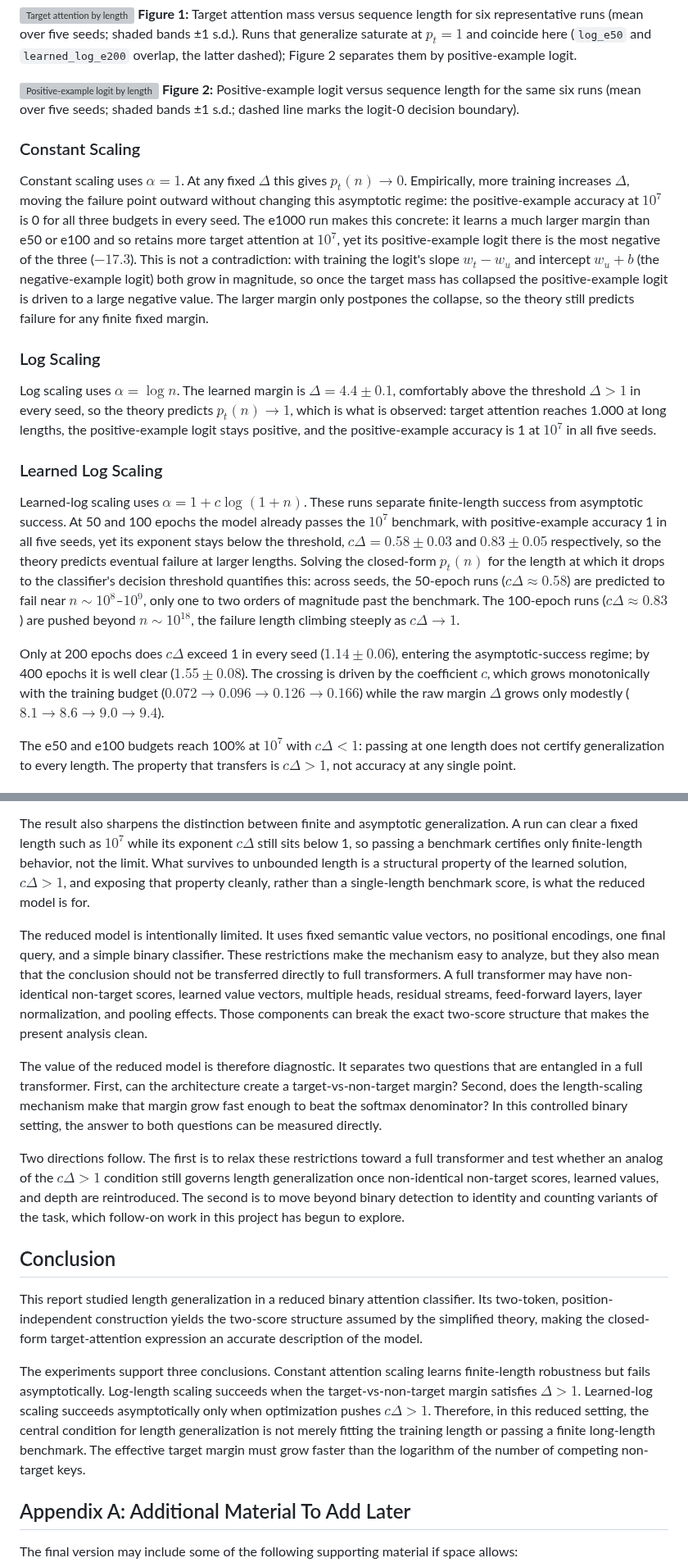
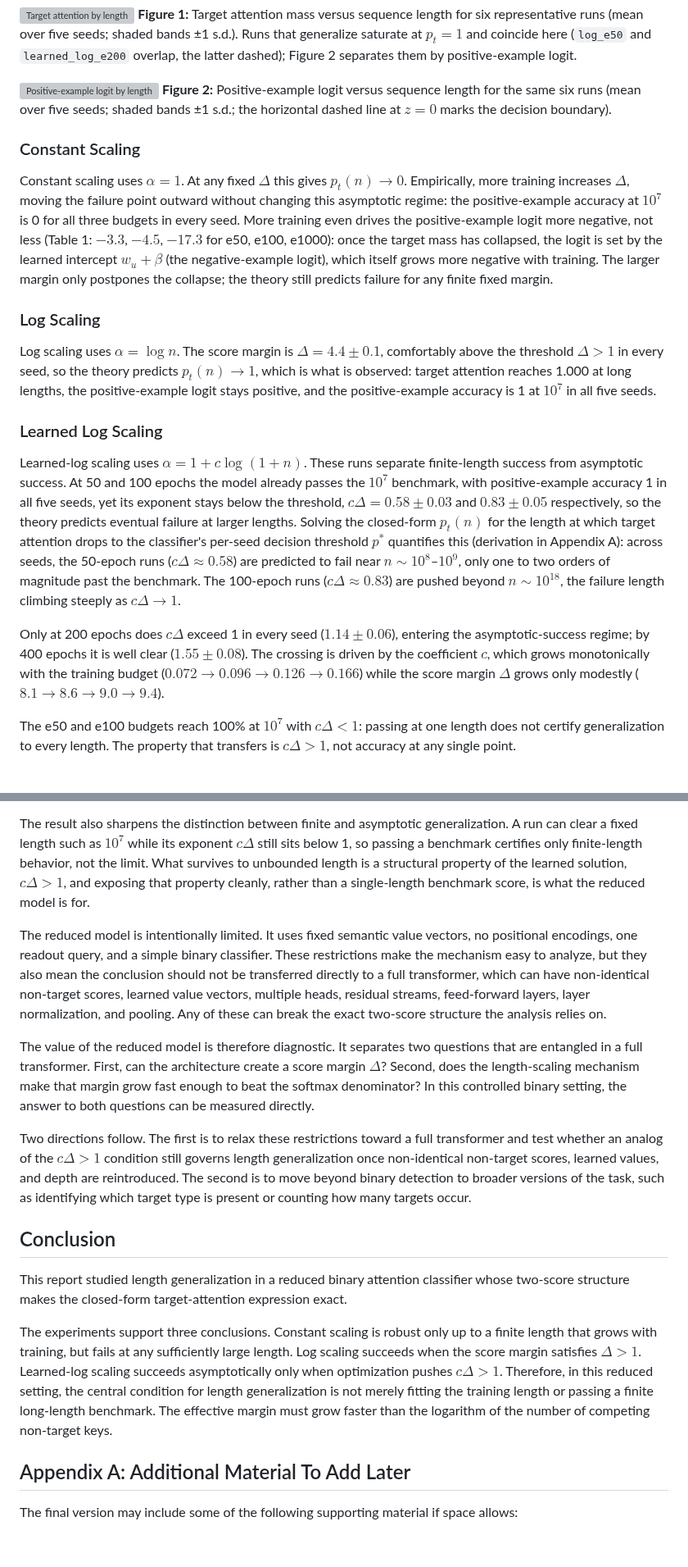
Before and after one commit to aaronshin43/microLLM-generalization, a Markdown page: infinite_generalization/documents/FINAL_REPORT.md, 2 parts joined by grey strips. Shown at 82% size. Rendered like a GitHub page; blank space fills up the shorter version; grey boxes are pictures that could not be loaded.

```diff
--- a/infinite_generalization/documents/FINAL_REPORT.md
+++ b/infinite_generalization/documents/FINAL_REPORT.md
@@ -386,21 +379,21 @@ In this task, length generalization is decided entirely by the positive examples
 
 
 ![Positive-example logit by length](./figures/final_report_positive_logit_by_length.png)
-**Figure 2:** Positive-example logit versus sequence length for the same six runs (mean over five seeds; shaded bands ±1 s.d.; dashed line marks the logit-0 decision boundary).
+**Figure 2:** Positive-example logit versus sequence length for the same six runs (mean over five seeds; shaded bands ±1 s.d.; the horizontal dashed line at $z=0$ marks the decision boundary).
 
 ### Constant Scaling
 
-Constant scaling uses $\alpha=1$. At any fixed $\Delta$ this gives $p_t(n)\to0$. Empirically, more training increases $\Delta$, moving the failure point outward without changing this asymptotic regime: the positive-example accuracy at $10^7$ is 0 for all three budgets in every seed. The e1000 run makes this concrete: it learns a much larger margin than e50 or e100 and so retains more target attention at $10^7$, yet its positive-example logit there is the most negative of the three ($-17.3$). This is not a contradiction: with training the logit's slope $w_t-w_u$ and intercept $w_u+b$ (the negative-example logit) both grow in magnitude, so once the target mass has collapsed the positive-example logit is driven to a large negative value. The larger margin only postpones the collapse, so the theory still predicts failure for any finite fixed margin.
+Constant scaling uses $\alpha=1$. At any fixed $\Delta$ this gives $p_t(n)\to0$. Empirically, more training increases $\Delta$, moving the failure point outward without changing this asymptotic regime: the positive-example accuracy at $10^7$ is 0 for all three budgets in every seed. More training even drives the positive-example logit more negative, not less (Table 1: $-3.3$, $-4.5$, $-17.3$ for e50, e100, e1000): once the target mass has collapsed, the logit is set by the learned intercept $w_u+\beta$ (the negative-example logit), which itself grows more negative with training. The larger margin only postpones the collapse; the theory still predicts failure for any finite fixed margin.
 
 ### Log Scaling
 
-Log scaling uses $\alpha=\log n$. The learned margin is $\Delta=4.4\pm0.1$, comfortably above the threshold $\Delta>1$ in every seed, so the theory predicts $p_t(n)\to1$, which is what is observed: target attention reaches 1.000 at long lengths, the positive-example logit stays positive, and the positive-example accuracy is 1 at $10^7$ in all five seeds.
+Log scaling uses $\alpha=\log n$. The score margin is $\Delta=4.4\pm0.1$, comfortably above the threshold $\Delta>1$ in every seed, so the theory predicts $p_t(n)\to1$, which is what is observed: target attention reaches 1.000 at long lengths, the positive-example logit stays positive, and the positive-example accuracy is 1 at $10^7$ in all five seeds.
 
 ### Learned Log Scaling
 
-Learned-log scaling uses $\alpha=1+c\log(1+n)$. These runs separate finite-length success from asymptotic success. At 50 and 100 epochs the model already passes the $10^7$ benchmark, with positive-example accuracy 1 in all five seeds, yet its exponent stays below the threshold, $c\Delta=0.58\pm0.03$ and $0.83\pm0.05$ respectively, so the theory predicts eventual failure at larger lengths. Solving the closed-form $p_t(n)$ for the length at which it drops to the classifier's decision threshold quantifies this: across seeds, the 50-epoch runs ($c\Delta\approx0.58$) are predicted to fail near $n\sim10^{8}$–$10^{9}$, only one to two orders of magnitude past the benchmark. The 100-epoch runs ($c\Delta\approx0.83$) are pushed beyond $n\sim10^{18}$, the failure length climbing steeply as $c\Delta\to1$.
+Learned-log scaling uses $\alpha=1+c\log(1+n)$. These runs separate finite-length success from asymptotic success. At 50 and 100 epochs the model already passes the $10^7$ benchmark, with positive-example accuracy 1 in all five seeds, yet its exponent stays below the threshold, $c\Delta=0.58\pm0.03$ and $0.83\pm0.05$ respectively, so the theory predicts eventual failure at larger lengths. Solving the closed-form $p_t(n)$ for the length at which target attention drops to the classifier's per-seed decision threshold $p^{\ast}$ quantifies this (derivation in Appendix A): across seeds, the 50-epoch runs ($c\Delta\approx0.58$) are predicted to fail near $n\sim10^{8}$–$10^{9}$, only one to two orders of magnitude past the benchmark. The 100-epoch runs ($c\Delta\approx0.83$) are pushed beyond $n\sim10^{18}$, the failure length climbing steeply as $c\Delta\to1$.
 
-Only at 200 epochs does $c\Delta$ exceed 1 in every seed ($1.14\pm0.06$), entering the asymptotic-success regime; by 400 epochs it is well clear ($1.55\pm0.08$). The crossing is driven by the coefficient $c$, which grows monotonically with the training budget ($0.072\to0.096\to0.126\to0.166$) while the raw margin $\Delta$ grows only modestly ($8.1\to8.6\to9.0\to9.4$).
+Only at 200 epochs does $c\Delta$ exceed 1 in every seed ($1.14\pm0.06$), entering the asymptotic-success regime; by 400 epochs it is well clear ($1.55\pm0.08$). The crossing is driven by the coefficient $c$, which grows monotonically with the training budget ($0.072\to0.096\to0.126\to0.166$) while the score margin $\Delta$ grows only modestly ($8.1\to8.6\to9.0\to9.4$).
 
 The e50 and e100 budgets reach 100% at $10^7$ with $c\Delta<1$: passing at one length does not certify generalization to every length. The property that transfers is $c\Delta>1$, not accuracy at any single point.
 
@@ -481,18 +474,18 @@ score multiplier from other transformer components.
 
 The result also sharpens the distinction between finite and asymptotic generalization. A run can clear a fixed length such as $10^7$ while its exponent $c\Delta$ still sits below 1, so passing a benchmark certifies only finite-length behavior, not the limit. What survives to unbounded length is a structural property of the learned solution, $c\Delta>1$, and exposing that property cleanly, rather than a single-length benchmark score, is what the reduced model is for.
 
-The reduced model is intentionally limited. It uses fixed semantic value vectors, no positional encodings, one final query, and a simple binary classifier. These restrictions make the mechanism easy to analyze, but they also mean that the conclusion should not be transferred directly to full transformers. A full transformer may have non-identical non-target scores, learned value vectors, multiple heads, residual streams, feed-forward layers, layer normalization, and pooling effects. Those components can break the exact two-score structure that makes the present analysis clean.
+The reduced model is intentionally limited. It uses fixed semantic value vectors, no positional encodings, one readout query, and a simple binary classifier. These restrictions make the mechanism easy to analyze, but they also mean the conclusion should not be transferred directly to a full transformer, which can have non-identical non-target scores, learned value vectors, multiple heads, residual streams, feed-forward layers, layer normalization, and pooling. Any of these can break the exact two-score structure the analysis relies on.
 
-The value of the reduced model is therefore diagnostic. It separates two questions that are entangled in a full transformer. First, can the architecture create a target-vs-non-target margin? Second, does the length-scaling mechanism
+The value of the reduced model is therefore diagnostic. It separates two questions that are entangled in a full transformer. First, can the architecture create a score margin $\Delta$? Second, does the length-scaling mechanism
 make that margin grow fast enough to beat the softmax denominator? In this controlled binary setting, the answer to both questions can be measured directly.
 
-Two directions follow. The first is to relax these restrictions toward a full transformer and test whether an analog of the $c\Delta>1$ condition still governs length generalization once non-identical non-target scores, learned values, and depth are reintroduced. The second is to move beyond binary detection to identity and counting variants of the task, which follow-on work in this project has begun to explore.
+Two directions follow. The first is to relax these restrictions toward a full transformer and test whether an analog of the $c\Delta>1$ condition still governs length generalization once non-identical non-target scores, learned values, and depth are reintroduced. The second is to move beyond binary detection to broader versions of the task, such as identifying which target type is present or counting how many targets occur.
 
 ## Conclusion
 
-This report studied length generalization in a reduced binary attention classifier. Its two-token, position-independent construction yields the two-score structure assumed by the simplified theory, making the closed-form target-attention expression an accurate description of the model.
+This report studied length generalization in a reduced binary attention classifier whose two-score structure makes the closed-form target-attention expression exact.
 
-The experiments support three conclusions. Constant attention scaling learns finite-length robustness but fails asymptotically. Log-length scaling succeeds when the target-vs-non-target margin satisfies $\Delta>1$. Learned-log scaling succeeds asymptotically only when optimization pushes $c\Delta>1$. Therefore, in this reduced setting, the central condition for length generalization is not merely fitting the training length or passing a finite long-length benchmark. The effective target margin must grow faster than the logarithm of the number of competing non-target keys.
+The experiments support three conclusions. Constant scaling is robust only up to a finite length that grows with training, but fails at any sufficiently large length. Log scaling succeeds when the score margin satisfies $\Delta>1$. Learned-log scaling succeeds asymptotically only when optimization pushes $c\Delta>1$. Therefore, in this reduced setting, the central condition for length generalization is not merely fitting the training length or passing a finite long-length benchmark. The effective margin must grow faster than the logarithm of the number of competing non-target keys.
 
 ## Appendix A: Additional Material To Add Later
 
```
Also changed, not shown: other parts of infinite_generalization/documents/FINAL_REPORT.md (+25 -26 lines).
